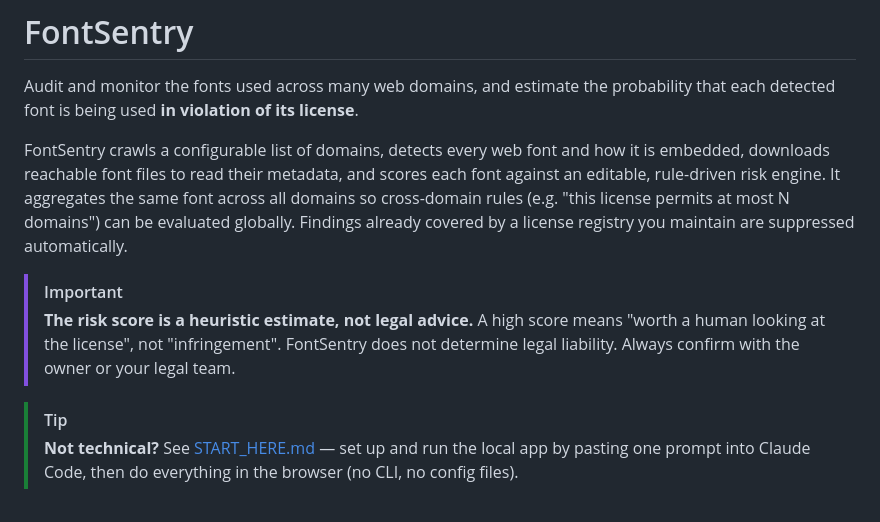
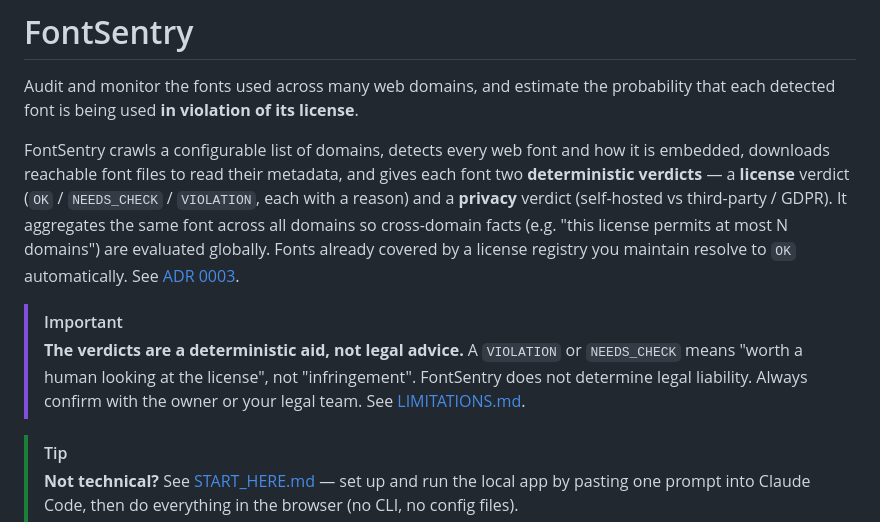
Before and after one commit to ProductPope/fontsentry, a Markdown page: README.md, the part around the change. GitHub-like rendering.

Commit message:
docs: align README/CLAUDE/DESIGN_SYSTEM language with deterministic verdicts

```diff
--- a/README.md
+++ b/README.md
@@ -4,16 +4,19 @@ Audit and monitor the fonts used across many web domains, and estimate the
 probability that each detected font is being used **in violation of its license**.
 
 FontSentry crawls a configurable list of domains, detects every web font and how
-it is embedded, downloads reachable font files to read their metadata, and scores
-each font against an editable, rule-driven risk engine. It aggregates the same
-font across all domains so cross-domain rules (e.g. "this license permits at most
-N domains") can be evaluated globally. Findings already covered by a license
-registry you maintain are suppressed automatically.
+it is embedded, downloads reachable font files to read their metadata, and gives
+each font two **deterministic verdicts** — a **license** verdict
+(`OK` / `NEEDS_CHECK` / `VIOLATION`, each with a reason) and a **privacy** verdict
+(self-hosted vs third-party / GDPR). It aggregates the same font across all domains
+so cross-domain facts (e.g. "this license permits at most N domains") are evaluated
+globally. Fonts already covered by a license registry you maintain resolve to `OK`
+automatically. See [ADR 0003](docs/adr/0003-deterministic-verdicts.md).
 
 > [!IMPORTANT]
-> **The risk score is a heuristic estimate, not legal advice.** A high score means
-> "worth a human looking at the license", not "infringement". FontSentry does not
-> determine legal liability. Always confirm with the owner or your legal team.
+> **The verdicts are a deterministic aid, not legal advice.** A `VIOLATION` or
+> `NEEDS_CHECK` means "worth a human looking at the license", not "infringement".
+> FontSentry does not determine legal liability. Always confirm with the owner or
+> your legal team. See [LIMITATIONS.md](LIMITATIONS.md).
 
 > [!TIP]
 > **Not technical?** See [START_HERE.md](START_HERE.md) — set up and run the
```
Also changed, not shown: CLAUDE.md (+27 -18 lines), web/DESIGN_SYSTEM.md (+3 -3 lines).
